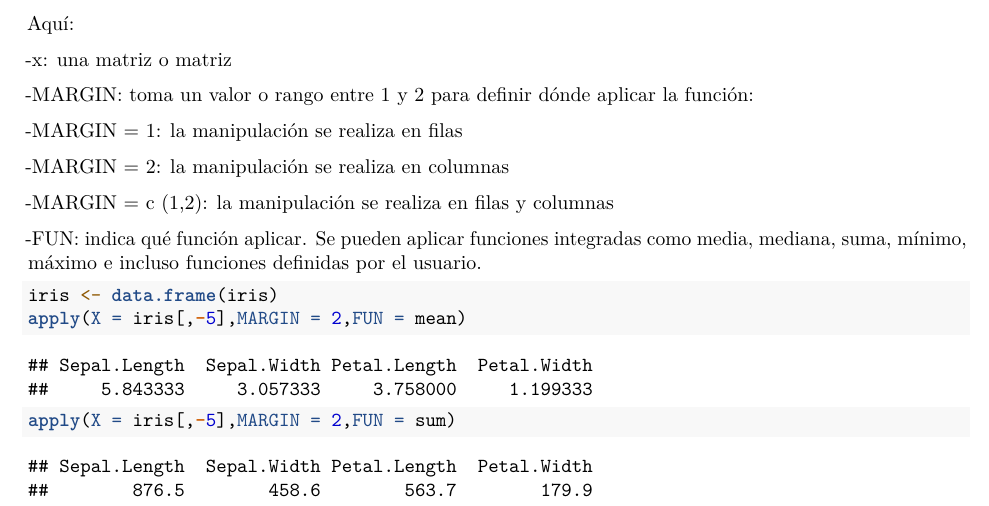
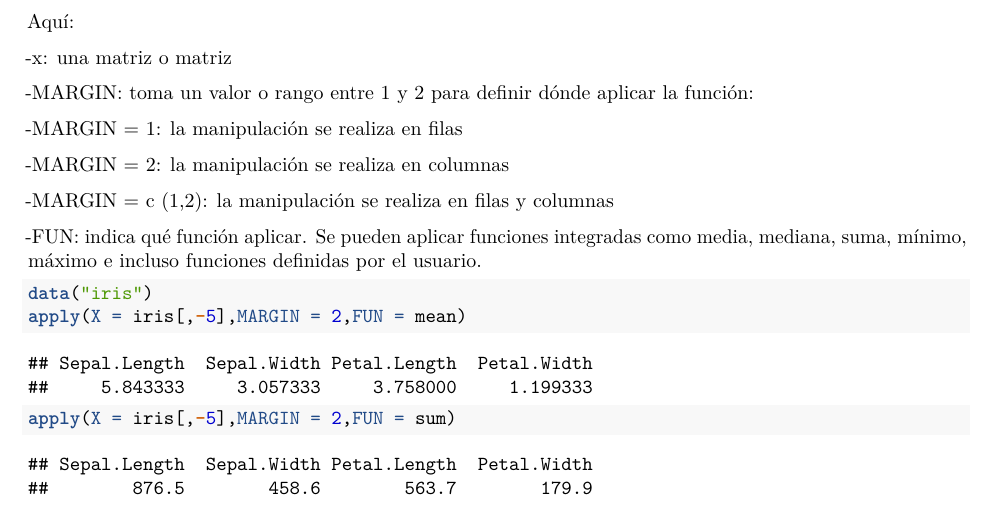
Before and after one commit to CristopherA98/Curso_R-UCE, an R Markdown document (Unidad 1/Clases/C1-2/C1-2 Estructuras de Control.Rmd): part of page 4 of 8, cut so that both start at the same text. Rendered offline with R 4.5, knitr and Pandoc, then LaTeX, with nearby package versions; some code elsewhere in the file could not run offline.

Commit message:
Actualización

````diff
--- a/Unidad 1/Clases/C1-2/C1-2 Estructuras de Control.Rmd
+++ b/Unidad 1/Clases/C1-2/C1-2 Estructuras de Control.Rmd
@@ -195,7 +195,7 @@ Aquí:
 ![Función apply](figures/apply.png){width=80%}
 
 ```{r}
-iris <- data.frame(iris)
+data("iris")
 apply(X = iris[,-5],MARGIN = 2,FUN = mean)
 apply(X = iris[,-5],MARGIN = 2,FUN = sum)
 
````
Also changed, not shown: Unidad 1/Clases/C1-2/C1-2-Estructuras-de-Control.pdf.
